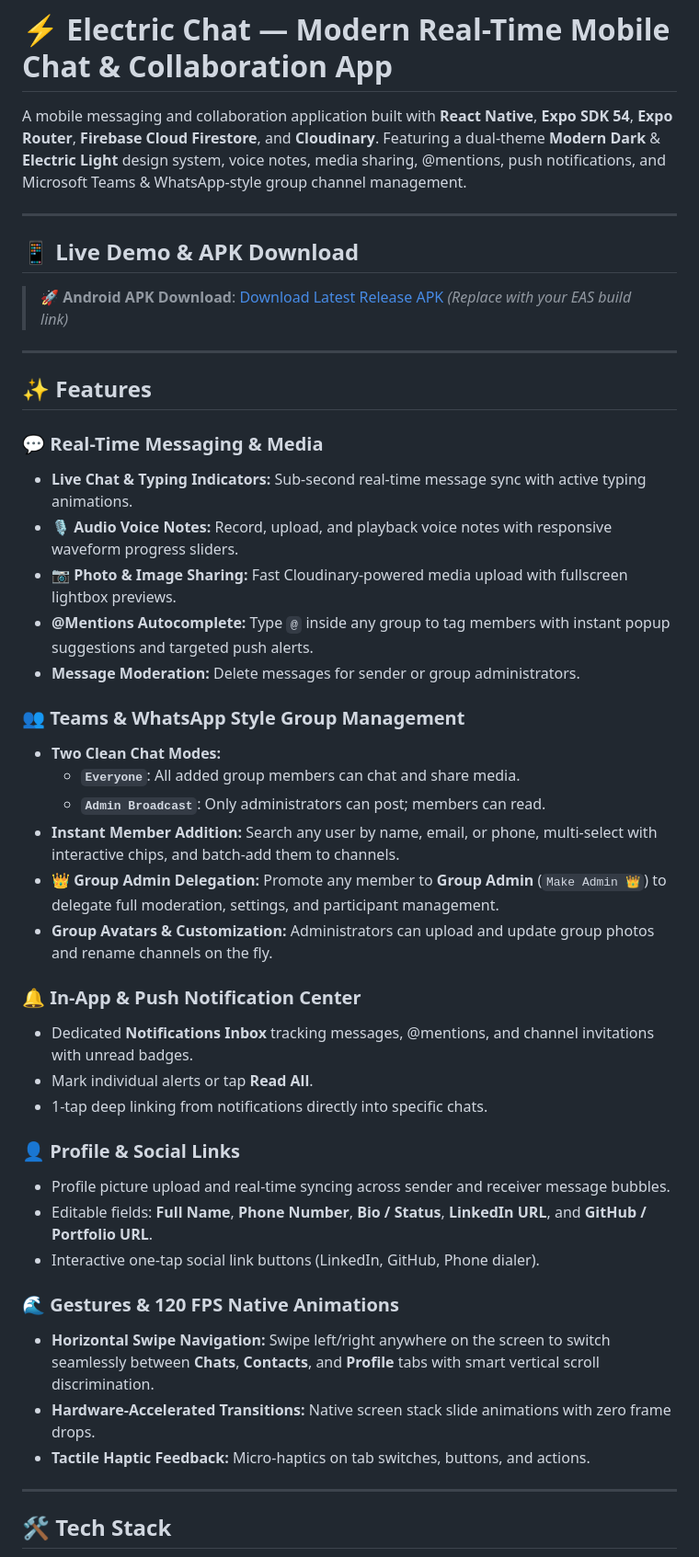
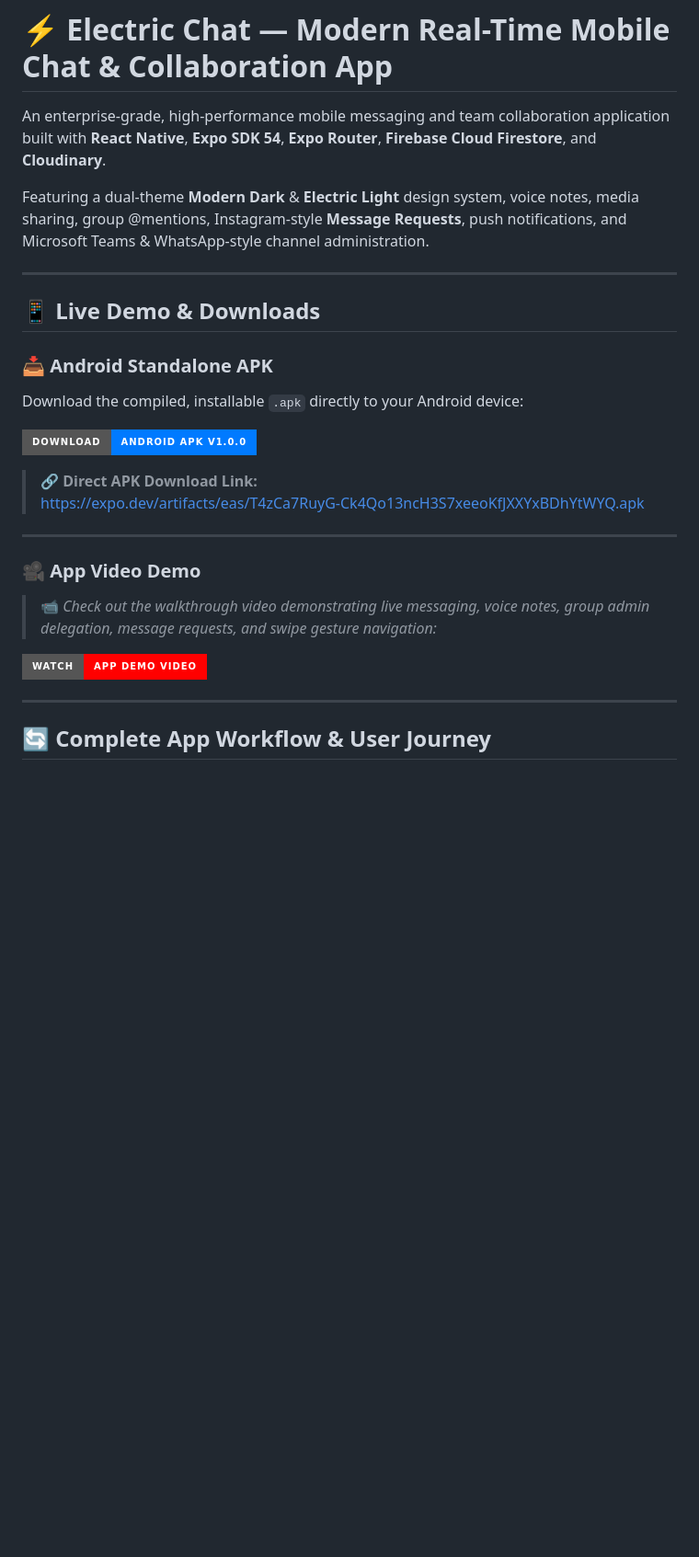
Before and after one commit to mutti-source/Chatting-App, a Markdown page: README.md, the part around one of its changes. Shown at 92% size. GitHub-like rendering; badges without logos; blank space fills up the shorter version.

```diff
--- a/README.md
+++ b/README.md
@@ -1,48 +1,30 @@
 # ⚡ Electric Chat — Modern Real-Time Mobile Chat & Collaboration App
 
-A mobile messaging and collaboration application built with **React Native**, **Expo SDK 54**, **Expo Router**, **Firebase Cloud Firestore**, and **Cloudinary**. Featuring a dual-theme **Modern Dark** & **Electric Light** design system, voice notes, media sharing, @mentions, push notifications, and Microsoft Teams & WhatsApp-style group channel management.
+An enterprise-grade, high-performance mobile messaging and team collaboration application built with **React Native**, **Expo SDK 54**, **Expo Router**, **Firebase Cloud Firestore**, and **Cloudinary**.
+
+Featuring a dual-theme **Modern Dark** & **Electric Light** design system, voice notes, media sharing, group @mentions, Instagram-style **Message Requests**, push notifications, and Microsoft Teams & WhatsApp-style channel administration.
 
 ---
 
-## 📱 Live Demo & APK Download
+## 📱 Live Demo & Downloads
 
-> 🚀 **Android APK Download**: [Download Latest Release APK](https://expo.dev/artifacts/eas/insert-your-build-id-here.apk) *(Replace with your EAS build link)*
+### 📥 Android Standalone APK
+Download the compiled, installable `.apk` directly to your Android device:
+
+[![Download APK](https://img.shields.io/badge/Download-Android_APK_v1.0.0-007AFF?style=for-the-badge&logo=android&logoColor=white)](https://expo.dev/artifacts/eas/T4zCa7RuyG-Ck4Qo13ncH3S7xeeoKfJXXYxBDhYtWYQ.apk)
+
+> 🔗 **Direct APK Download Link:**
+> [https://expo.dev/artifacts/eas/T4zCa7RuyG-Ck4Qo13ncH3S7xeeoKfJXXYxBDhYtWYQ.apk](https://expo.dev/artifacts/eas/T4zCa7RuyG-Ck4Qo13ncH3S7xeeoKfJXXYxBDhYtWYQ.apk)
 
 ---
 
-## ✨ Features
+### 🎥 App Video Demo
+> 📹 *Check out the walkthrough video demonstrating live messaging, voice notes, group admin delegation, message requests, and swipe gesture navigation:*
 
-### 💬 Real-Time Messaging & Media
-* **Live Chat & Typing Indicators:** Sub-second real-time message sync with active typing animations.
-* **🎙️ Audio Voice Notes:** Record, upload, and playback voice notes with responsive waveform progress sliders.
-* **📷 Photo & Image Sharing:** Fast Cloudinary-powered media upload with fullscreen lightbox previews.
-* **@Mentions Autocomplete:** Type `@` inside any group to tag members with instant popup suggestions and targeted push alerts.
-* **Message Moderation:** Delete messages for sender or group administrators.
-
-### 👥 Teams & WhatsApp Style Group Management
-* **Two Clean Chat Modes:**
-  * **`Everyone`**: All added group members can chat and share media.
-  * **`Admin Broadcast`**: Only administrators can post; members can read.
-* **Instant Member Addition:** Search any user by name, email, or phone, multi-select with interactive chips, and batch-add them to channels.
-* **👑 Group Admin Delegation:** Promote any member to **Group Admin** (`Make Admin 👑`) to delegate full moderation, settings, and participant management.
-* **Group Avatars & Customization:** Administrators can upload and update group photos and rename channels on the fly.
-
-### 🔔 In-App & Push Notification Center
-* Dedicated **Notifications Inbox** tracking messages, @mentions, and channel invitations with unread badges.
-* Mark individual alerts or tap **Read All**.
-* 1-tap deep linking from notifications directly into specific chats.
-
-### 👤 Profile & Social Links
-* Profile picture upload and real-time syncing across sender and receiver message bubbles.
-* Editable fields: **Full Name**, **Phone Number**, **Bio / Status**, **LinkedIn URL**, and **GitHub / Portfolio URL**.
-* Interactive one-tap social link buttons (LinkedIn, GitHub, Phone dialer).
-
-### 🌊 Gestures & 120 FPS Native Animations
-* **Horizontal Swipe Navigation:** Swipe left/right anywhere on the screen to switch seamlessly between **Chats**, **Contacts**, and **Profile** tabs with smart vertical scroll discrimination.
-* **Hardware-Accelerated Transitions:** Native screen stack slide animations with zero frame drops.
-* **Tactile Haptic Feedback:** Micro-haptics on tab switches, buttons, and actions.
+<!-- Replace the video link or GIF below with your uploaded demo video -->
+[![Electric Chat Demo Video](https://img.shields.io/badge/Watch-App_Demo_Video-FF0000?style=for-the-badge&logo=youtube&logoColor=white)](https://expo.dev/artifacts/eas/T4zCa7RuyG-Ck4Qo13ncH3S7xeeoKfJXXYxBDhYtWYQ.apk)
 
 ---
 
-## 🛠️ Tech Stack
+## 🔄 Complete App Workflow & User Journey
 
```
Also changed, not shown: other parts of README.md (+177 -65 lines).
